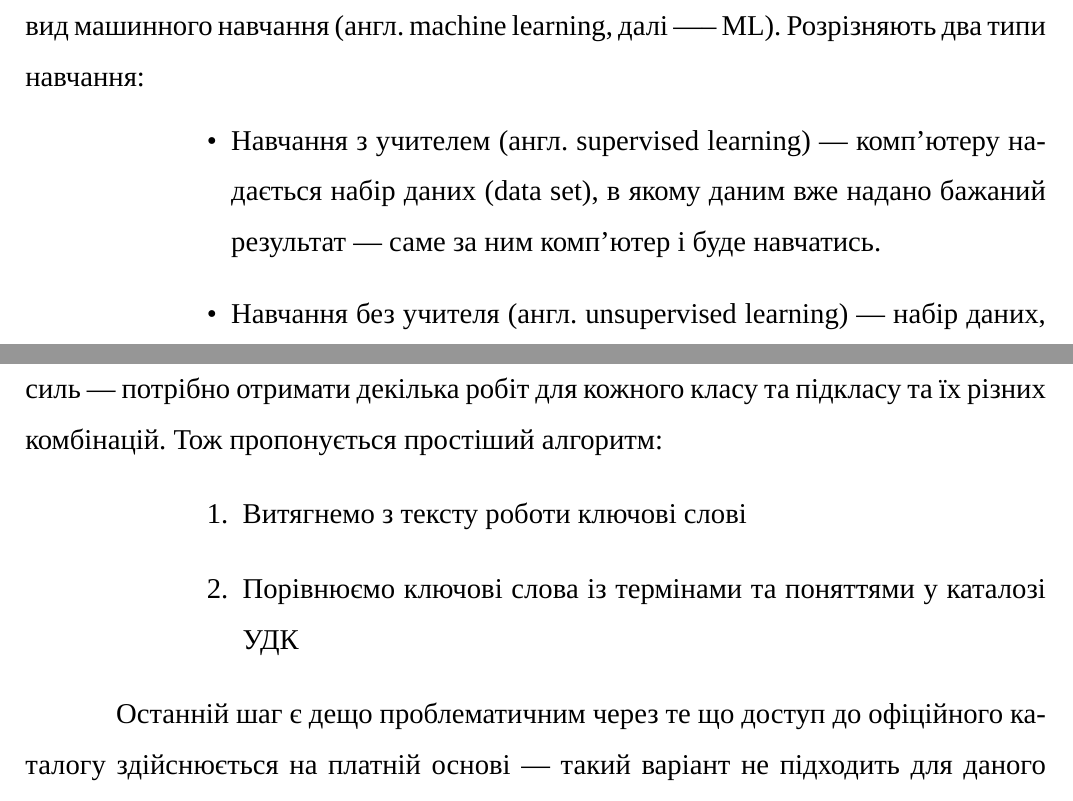
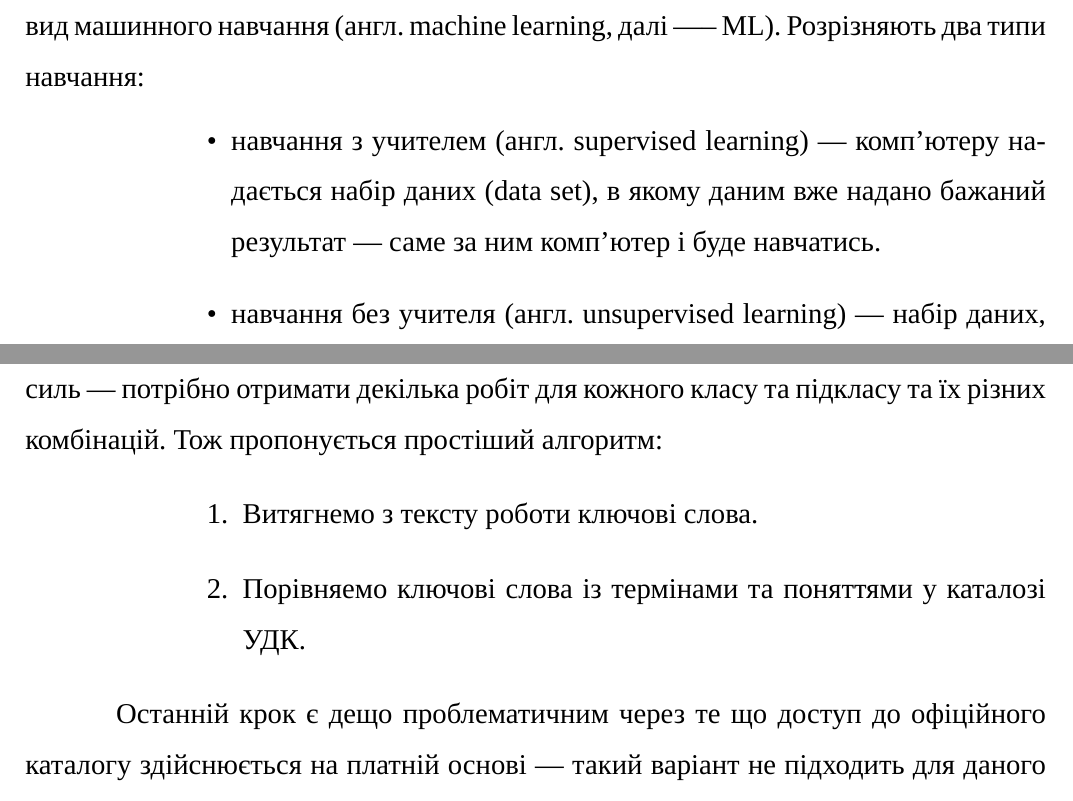
Before and after one commit to dazzlemon/diploma, a LaTeX document (doc/zapiska.tex): two parts of pages 10 and 11 of 18, joined at a grey line, cut so that both start at the same text. Compiled offline with XeLaTeX; a missing font is replaced by an installed copy or a similar font.

Commit message:
fix suggestions

```diff
--- a/doc/zapiska.tex
+++ b/doc/zapiska.tex
@@ -252,12 +252,12 @@
   різновид машинного навчання (англ. machine learning, далі —-- ML).
   Розрізняють два типи навчання:
   \begin{itemize}[labelindent=\dimexpr\parindent*2\relax, leftmargin=*]
-    \item Навчання з учителем (англ. supervised learning) ---
+    \item навчання з учителем (англ. supervised learning) ---
     комп'ютеру надається набір даних (data set),
     в якому даним вже надано бажаний результат ---
     саме за ним комп'ютер і буде навчатись.
 
-    \item Навчання без учителя (англ. unsupervised learning) ---
+    \item навчання без учителя (англ. unsupervised learning) ---
     набір даних, наданий комп'ютеру, ніяк не помічається ---
     комп'ютер сам має розбити дані на деякі групи (clustering).
   \end{itemize}
@@ -269,11 +269,11 @@
   потрібно отримати декілька робіт для кожного класу та підкласу
   та їх різних комбінацій. Тож пропонується простіший алгоритм:
   \begin{enumerate}[labelindent=\dimexpr\parindent*2\relax, leftmargin=*]
-    \item Витягнемо з тексту роботи ключові слові
-    \item Порівнюємо ключові слова із термінами та поняттями у каталозі УДК
+    \item Витягнемо з тексту роботи ключові слова.
+    \item Порівняемо ключові слова із термінами та поняттями у каталозі УДК.
   \end{enumerate}
 
-  Останній шаг є дещо проблематичним
+  Останній крок є дещо проблематичним
   через те що доступ до офіційного каталогу здійснюється на платній основі ---
   такий варіант не підходить для даного випадку через відсутність фінансування.
   Але існують безкоштовні та/або відкриті каталоги,
```
